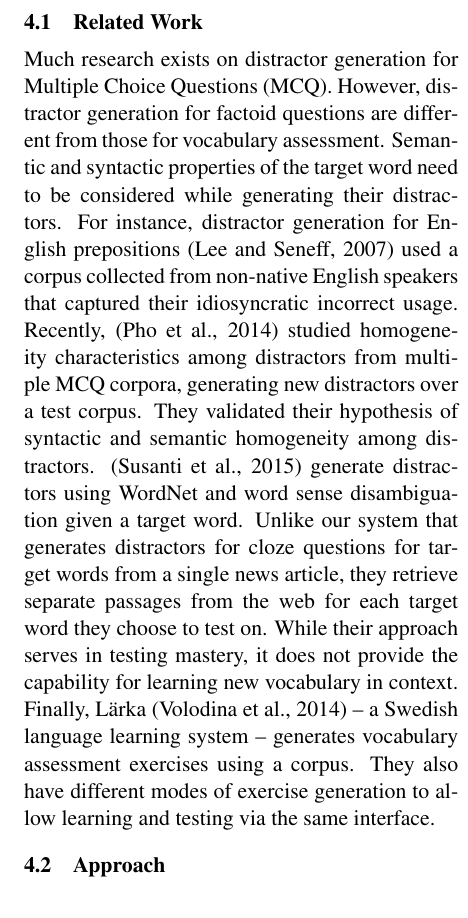
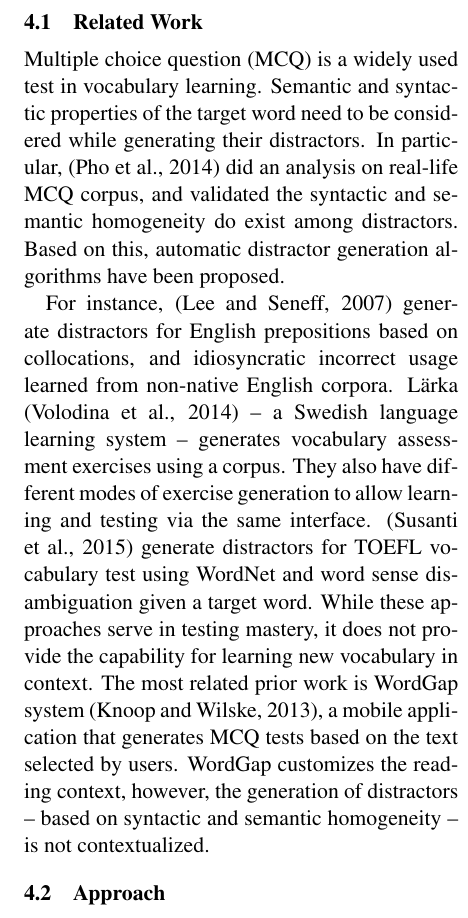
Before and after one commit to WING-NUS/WordNews, a LaTeX paper (acl2015.tex, which reads 5_Distractors_Generation_Algorithm.tex): part of one column of page 6 of 9, cut so that both start at the same text. Compiled offline with pdfLaTeX.

Commit message:
edited related work in 5_Distractor

```diff
--- a/5_Distractors_Generation_Algorithm.tex
+++ b/5_Distractors_Generation_Algorithm.tex
@@ -9,28 +9,63 @@ investigate a way to automatically generate such choices (called {\it
   distractors} in the literature) in English, given a target word.
 
 \subsection{Related Work}
-%Tao2: moved from sec1
-Much research exists on distractor generation for Multiple Choice
-Questions (MCQ).  However, distractor generation for factoid questions
-are different from those for vocabulary assessment. Semantic and
-syntactic properties of the target word need to be considered while
-generating their distractors.  For instance, distractor generation for
-English prepositions \cite{lee2007} used a corpus collected from
-non-native English speakers that captured their idiosyncratic
-incorrect usage. Recently, \cite{pho2014multiple} studied homogeneity
-characteristics among distractors from multiple MCQ corpora,
-generating new distractors over a test corpus. They validated their
-hypothesis of syntactic and semantic homogeneity among
-distractors. \cite{susanti2015} generate distractors using WordNet and
-word sense disambiguation given a target word.  Unlike our system that
-generates distractors for cloze questions for target words from a
-single news article, they retrieve separate passages from the web for
-each target word they choose to test on. While their approach serves
-in testing mastery, it does not provide the capability for learning
-new vocabulary in context.  Finally, L{\"a}rka \cite{volodina2014} --
+%Tao2: moved from sec1 and edited
+%Much research exists on distractor generation for Multiple Choice
+%Question (MCQ).  However, distractor generation for factoid questions
+%are different from those for vocabulary assessment. Semantic and
+%syntactic properties of the target word need to be considered while
+%generating their distractors.  For instance, distractor generation for
+%English prepositions \cite{lee2007} used a corpus collected from
+%non-native English speakers that captured their idiosyncratic
+%incorrect usage. Recently, \cite{pho2014multiple} studied homogeneity
+%characteristics among distractors from multiple MCQ corpora,
+%generating new distractors over a test corpus. They validated their
+%hypothesis of syntactic and semantic homogeneity among
+%distractors. \cite{susanti2015} generate distractors using WordNet and
+%word sense disambiguation given a target word.  Unlike our system that
+%generates distractors for cloze questions for target words from a
+%single news article, they retrieve separate passages from the web for
+%each target word they choose to test on. While their approach serves
+%in testing mastery, it does not provide the capability for learning
+%new vocabulary in context.  Finally, L{\"a}rka \cite{volodina2014} --
+%a Swedish language learning system -- generates vocabulary assessment
+%exercises using a corpus. They also have different modes of exercise
+%generation to allow learning and testing via the same interface.
+
+
+Multiple choice question (MCQ) is a widely used test in vocabulary learning.
+%However, distractor generation for factoid questions
+%are different from those for vocabulary assessment.
+Semantic and syntactic properties of the target word need to be considered while
+generating their distractors.  In particular, \cite{pho2014multiple}
+did an analysis on real-life MCQ corpus, and validated the
+syntactic and semantic homogeneity do exist among distractors.
+Based on this, automatic distractor generation algorithms have been proposed.
+
+For instance, \cite{lee2007} generate distractors for English prepositions
+based on collocations, and idiosyncratic incorrect usage learned from non-native English corpora.   L{\"a}rka \cite{volodina2014} --
 a Swedish language learning system -- generates vocabulary assessment
 exercises using a corpus. They also have different modes of exercise
 generation to allow learning and testing via the same interface.
+\cite{susanti2015} generate distractors for TOEFL vocabulary test
+using WordNet and
+word sense disambiguation given a target word.
+%Unlike our system that
+%generates distractors for cloze questions
+%for target words from a
+%single news article, they retrieve separate passages from the web for
+%each target word they choose to test on.
+While these approaches serve
+in testing mastery, it does not provide the capability for learning
+new vocabulary in context.
+The most related prior work is WordGap system~\cite{Knoop2013}, a mobile
+application that generates MCQ tests based on the text selected by users.
+WordGap customizes the reading context, however, the generation of distractors -- based on syntactic and semantic homogeneity -- is not contextualized.
+%Moreover, WordGap is not a real language learning tool, {\it e.g.}, unable to track user's learning history.
+
+
+
+
 
 \subsection{Approach}
 WordNews postulates ``a set of suitable distractors'' as: 1) having
```
Also changed, not shown: acl2015.pdf.
